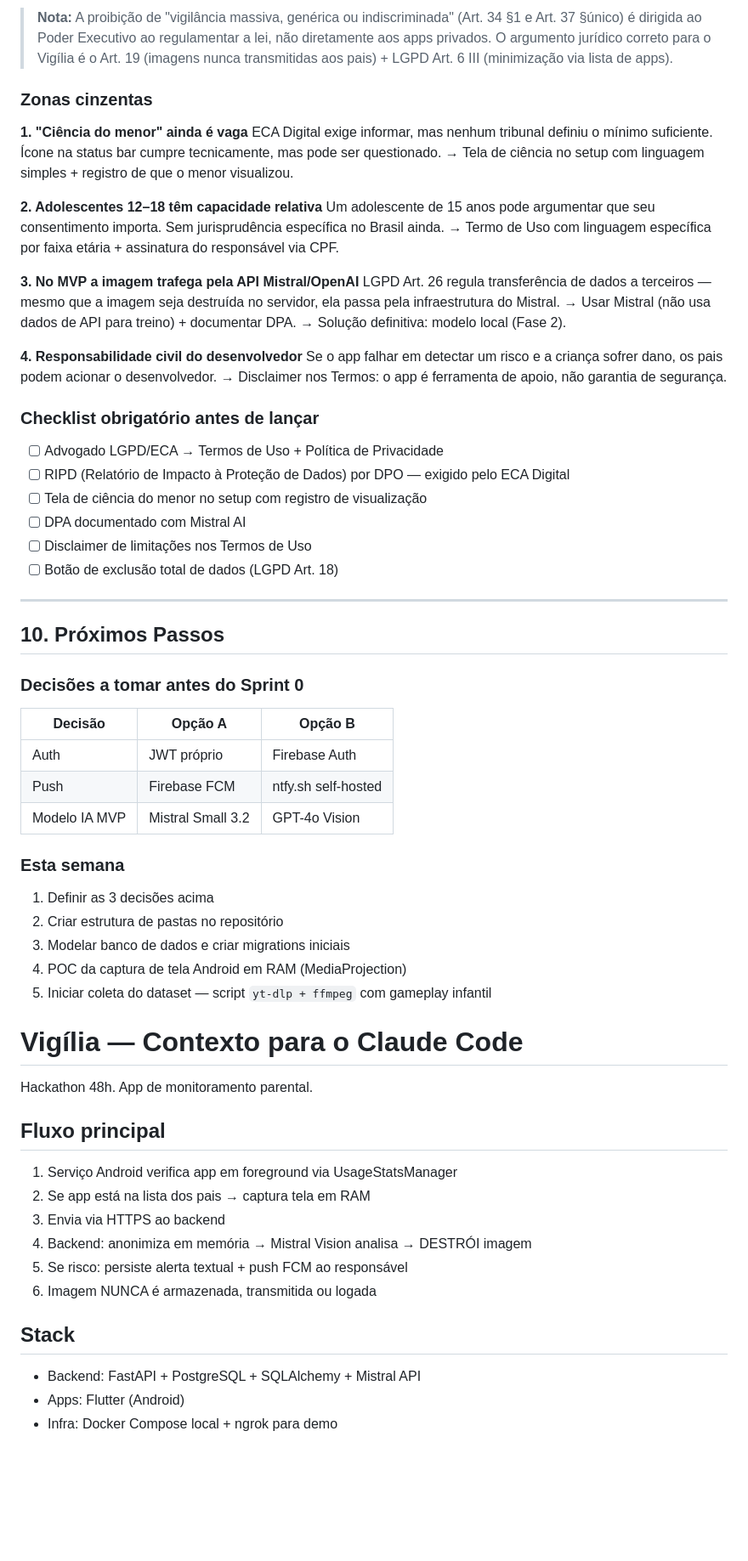
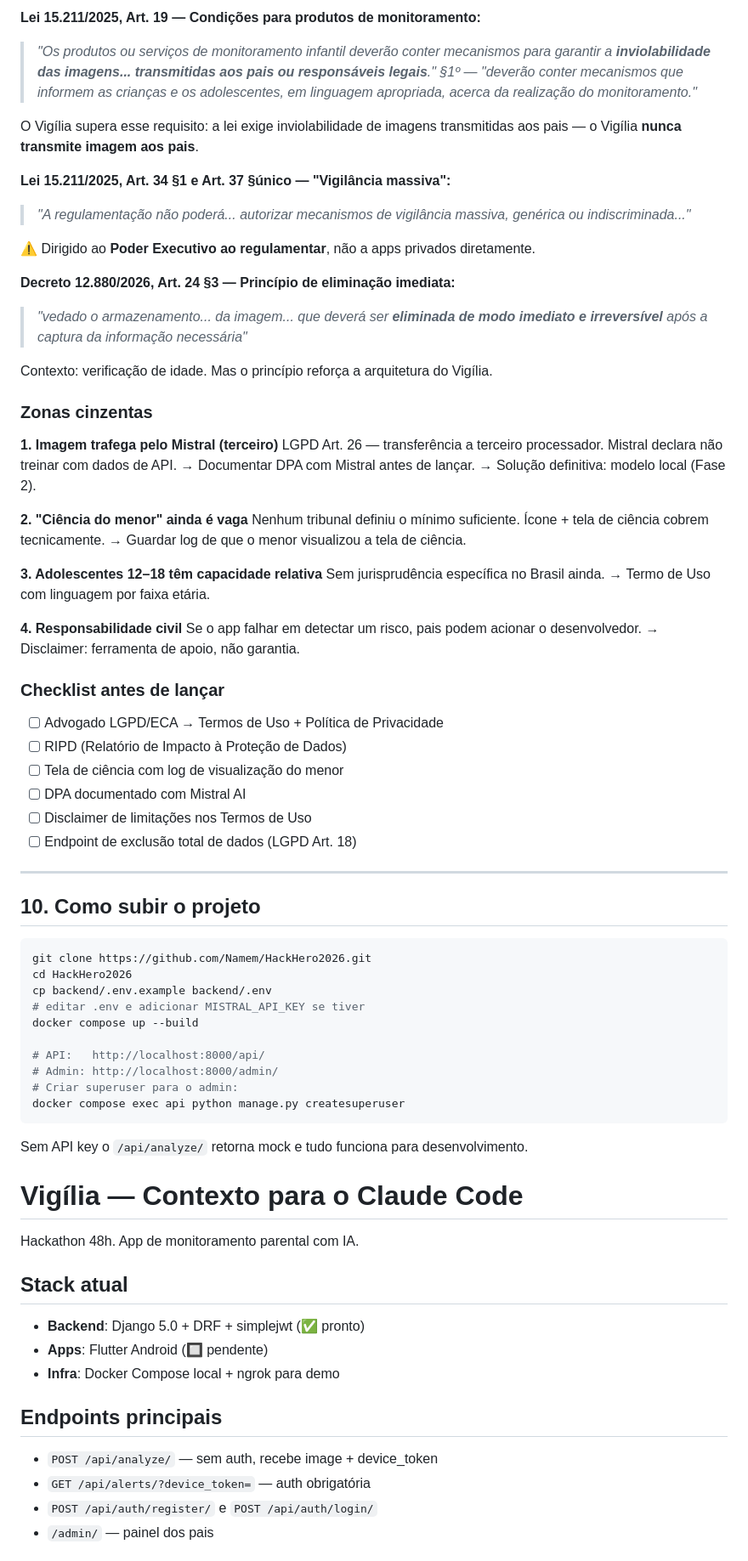
Before and after one commit to henrltop/HackHero2026, a Markdown page: CLAUDE.md, the part around one of its changes. Shown at 85% size. Rendered like a GitHub page; blank space fills up the shorter version.

Commit message:
docs: atualiza CLAUDE.md com stack Django, status tasks e análise legal com texto oficial

````diff
--- a/CLAUDE.md
+++ b/CLAUDE.md
@@ -386,67 +317,79 @@ Tudo mais é polish — foco no fluxo funcionando.
 
-> **Nota:** A proibição de "vigilância massiva, genérica ou indiscriminada" (Art. 34 §1 e Art. 37 §único) é dirigida ao Poder Executivo ao regulamentar a lei, não diretamente aos apps privados. O argumento jurídico correto para o Vigília é o Art. 19 (imagens nunca transmitidas aos pais) + LGPD Art. 6 III (minimização via lista de apps).
+**Lei 15.211/2025, Art. 19 — Condições para produtos de monitoramento:**
+> *"Os produtos ou serviços de monitoramento infantil deverão conter mecanismos para garantir a **inviolabilidade das imagens... transmitidas aos pais ou responsáveis legais**."*
+> *§1º — "deverão conter mecanismos que informem as crianças e os adolescentes, em linguagem apropriada, acerca da realização do monitoramento."*
+
+O Vigília supera esse requisito: a lei exige inviolabilidade de imagens transmitidas aos pais — o Vigília **nunca transmite imagem aos pais**.
+
+**Lei 15.211/2025, Art. 34 §1 e Art. 37 §único — "Vigilância massiva":**
+> *"A regulamentação não poderá... autorizar mecanismos de vigilância massiva, genérica ou indiscriminada..."*
+
+⚠️ Dirigido ao **Poder Executivo ao regulamentar**, não a apps privados diretamente.
+
+**Decreto 12.880/2026, Art. 24 §3 — Princípio de eliminação imediata:**
+> *"vedado o armazenamento... da imagem... que deverá ser **eliminada de modo imediato e irreversível** após a captura da informação necessária"*
+
+Contexto: verificação de idade. Mas o princípio reforça a arquitetura do Vigília.
 
 ### Zonas cinzentas
 
-**1. "Ciência do menor" ainda é vaga**
-ECA Digital exige informar, mas nenhum tribunal definiu o mínimo suficiente. Ícone na status bar cumpre tecnicamente, mas pode ser questionado.
-→ Tela de ciência no setup com linguagem simples + registro de que o menor visualizou.
-
-**2. Adolescentes 12–18 têm capacidade relativa**
-Um adolescente de 15 anos pode argumentar que seu consentimento importa. Sem jurisprudência específica no Brasil ainda.
-→ Termo de Uso com linguagem específica por faixa etária + assinatura do responsável via CPF.
-
-**3. No MVP a imagem trafega pela API Mistral/OpenAI**
-LGPD Art. 26 regula transferência de dados a terceiros — mesmo que a imagem seja destruída no servidor, ela passa pela infraestrutura do Mistral.
-→ Usar Mistral (não usa dados de API para treino) + documentar DPA.
+**1. Imagem trafega pelo Mistral (terceiro)**
+LGPD Art. 26 — transferência a terceiro processador. Mistral declara não treinar com dados de API.
+→ Documentar DPA com Mistral antes de lançar.
 → Solução definitiva: modelo local (Fase 2).
 
-**4. Responsabilidade civil do desenvolvedor**
-Se o app falhar em detectar um risco e a criança sofrer dano, os pais podem acionar o desenvolvedor.
-→ Disclaimer nos Termos: o app é ferramenta de apoio, não garantia de segurança.
+**2. "Ciência do menor" ainda é vaga**
+Nenhum tribunal definiu o mínimo suficiente. Ícone + tela de ciência cobrem tecnicamente.
+→ Guardar log de que o menor visualizou a tela de ciência.
 
-### Checklist obrigatório antes de lançar
+**3. Adolescentes 12–18 têm capacidade relativa**
+Sem jurisprudência específica no Brasil ainda.
+→ Termo de Uso com linguagem por faixa etária.
+
+**4. Responsabilidade civil**
+Se o app falhar em detectar um risco, pais podem acionar o desenvolvedor.
+→ Disclaimer: ferramenta de apoio, não garantia.
+
+### Checklist antes de lançar
 
 - [ ] Advogado LGPD/ECA → Termos de Uso + Política de Privacidade
-- [ ] RIPD (Relatório de Impacto à Proteção de Dados) por DPO — exigido pelo ECA Digital
-- [ ] Tela de ciência do menor no setup com registro de visualização
+- [ ] RIPD (Relatório de Impacto à Proteção de Dados)
+- [ ] Tela de ciência com log de visualização do menor
 - [ ] DPA documentado com Mistral AI
 - [ ] Disclaimer de limitações nos Termos de Uso
-- [ ] Botão de exclusão total de dados (LGPD Art. 18)
+- [ ] Endpoint de exclusão total de dados (LGPD Art. 18)
 
 ---
 
-## 10. Próximos Passos
+## 10. Como subir o projeto
 
-### Decisões a tomar antes do Sprint 0
+```bash
+git clone https://github.com/Namem/HackHero2026.git
+cd HackHero2026
+cp backend/.env.example backend/.env
+# editar .env e adicionar MISTRAL_API_KEY se tiver
+docker compose up --build
 
-| Decisão | Opção A | Opção B |
-|---|---|---|
-| Auth | JWT próprio | Firebase Auth |
-| Push | Firebase FCM | ntfy.sh self-hosted |
-| Modelo IA MVP | Mistral Small 3.2 | GPT-4o Vision |
+# API:   http://localhost:8000/api/
+# Admin: http://localhost:8000/admin/
+# Criar superuser para o admin:
+docker compose exec api python manage.py createsuperuser
+```
 
-### Esta semana
-1. Definir as 3 decisões acima
-2. Criar estrutura de pastas no repositório
-3. Modelar banco de dados e criar migrations iniciais
-4. POC da captura de tela Android em RAM (MediaProjection)
-5. Iniciar coleta do dataset — script `yt-dlp + ffmpeg` com gameplay infantil
+Sem API key o `/api/analyze/` retorna mock e tudo funciona para desenvolvimento.
 
 # Vigília — Contexto para o Claude Code
 
-Hackathon 48h. App de monitoramento parental.
+Hackathon 48h. App de monitoramento parental com IA.
 
-## Fluxo principal
-1. Serviço Android verifica app em foreground via UsageStatsManager
-2. Se app está na lista dos pais → captura tela em RAM
-3. Envia via HTTPS ao backend
-4. Backend: anonimiza em memória → Mistral Vision analisa → DESTRÓI imagem
-5. Se risco: persiste alerta textual + push FCM ao responsável
-6. Imagem NUNCA é armazenada, transmitida ou logada
+## Stack atual
+- **Backend**: Django 5.0 + DRF + simplejwt (✅ pronto)
+- **Apps**: Flutter Android (🔲 pendente)
+- **Infra**: Docker Compose local + ngrok para demo
 
-## Stack
-- Backend: FastAPI + PostgreSQL + SQLAlchemy + Mistral API
-- Apps: Flutter (Android)
-- Infra: Docker Compose local + ngrok para demo
+## Endpoints principais
+- `POST /api/analyze/` — sem auth, recebe image + device_token
+- `GET /api/alerts/?device_token=` — auth obrigatória
+- `POST /api/auth/register/` e `POST /api/auth/login/`
+- `/admin/` — painel dos pais
 
````
Also changed, not shown: other parts of CLAUDE.md (+147 -215 lines).
